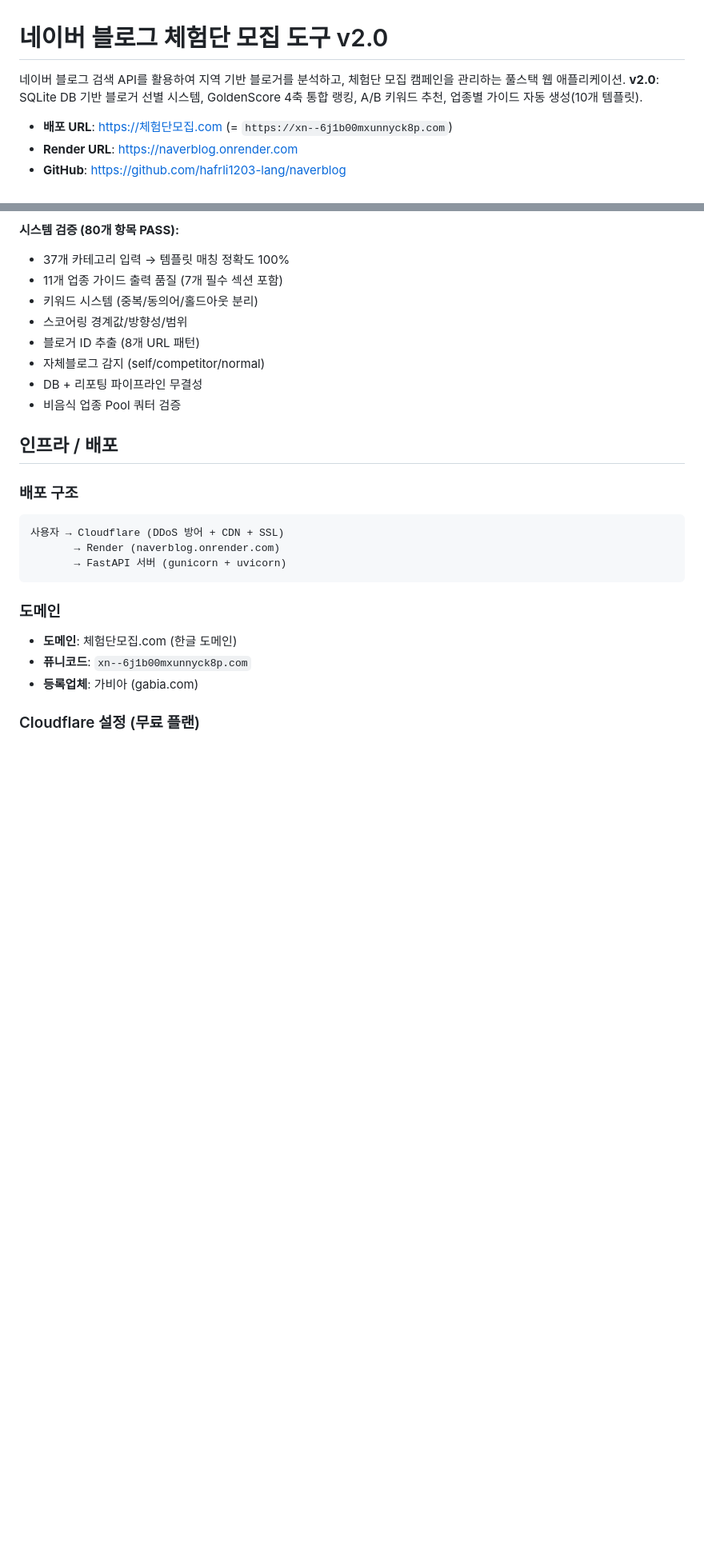
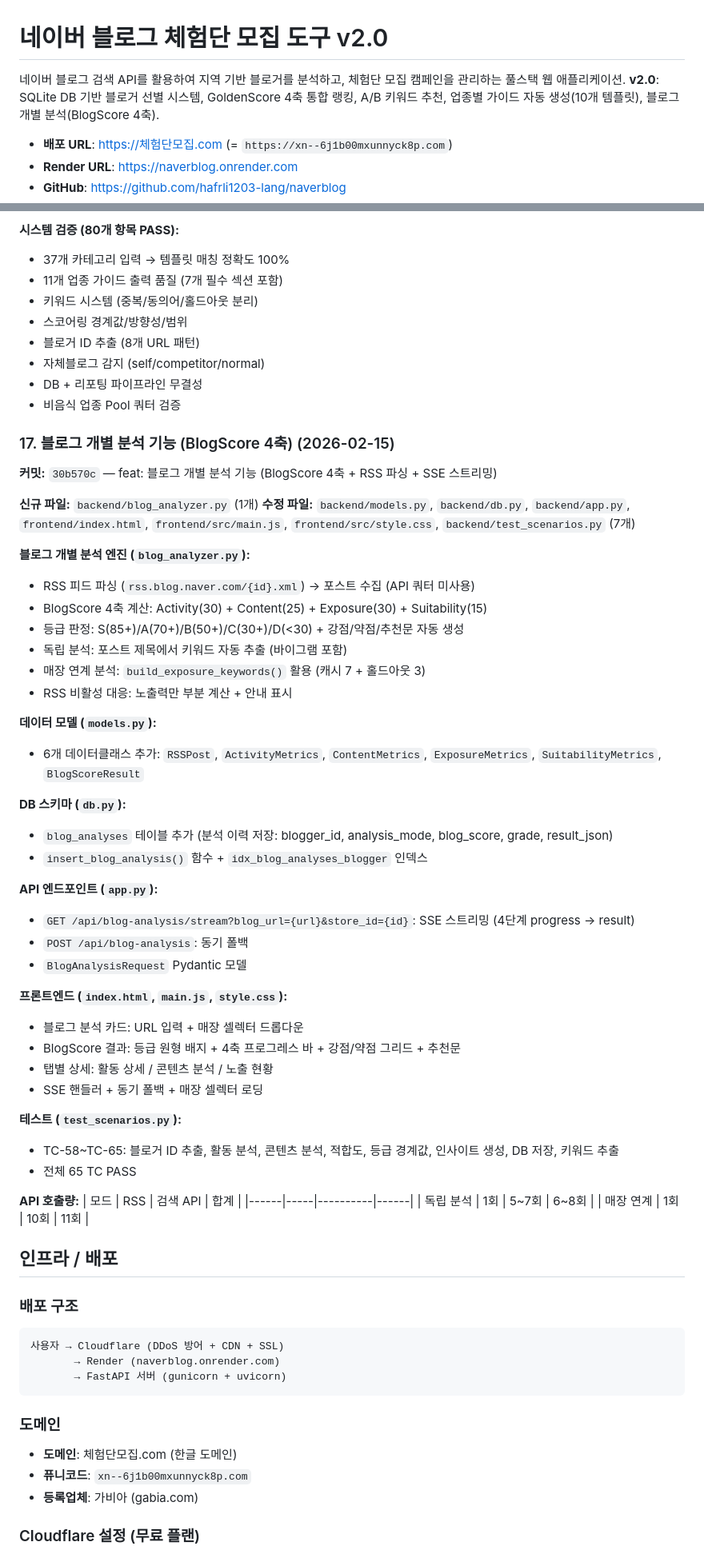
Before and after one commit to hafrli1203-lang/naverblog, a Markdown page: CLAUDE.md, 2 parts joined by grey strips. Shown at 80% size. Drawn GitHub-style; blank space fills up the shorter version.

Commit message:
docs: CLAUDE.md에 블로그 개별 분석(BlogScore 4축) 기능 내용 반영
Co-Authored-By: Claude Opus 4.6 <noreply@anthropic.com>

```diff
--- a/CLAUDE.md
+++ b/CLAUDE.md
@@ -1,7 +1,7 @@
 # 네이버 블로그 체험단 모집 도구 v2.0
 
 네이버 블로그 검색 API를 활용하여 지역 기반 블로거를 분석하고, 체험단 모집 캠페인을 관리하는 풀스택 웹 애플리케이션.
-**v2.0**: SQLite DB 기반 블로거 선별 시스템, GoldenScore 4축 통합 랭킹, A/B 키워드 추천, 업종별 가이드 자동 생성(10개 템플릿).
+**v2.0**: SQLite DB 기반 블로거 선별 시스템, GoldenScore 4축 통합 랭킹, A/B 키워드 추천, 업종별 가이드 자동 생성(10개 템플릿), 블로그 개별 분석(BlogScore 4축).
 
 - **배포 URL**: https://체험단모집.com (= `https://xn--6j1b00mxunnyck8p.com`)
 - **Render URL**: https://naverblog.onrender.com
@@ -587,6 +635,49 @@ Performance Score = (strength_sum / 35) * 70 + (exposed_keywords / 10) * 30
 - DB + 리포팅 파이프라인 무결성
 - 비음식 업종 Pool 쿼터 검증
 
+### 17. 블로그 개별 분석 기능 (BlogScore 4축) (2026-02-15)
+
+**커밋:** `30b570c` — feat: 블로그 개별 분석 기능 (BlogScore 4축 + RSS 파싱 + SSE 스트리밍)
+
+**신규 파일:** `backend/blog_analyzer.py` (1개)
+**수정 파일:** `backend/models.py`, `backend/db.py`, `backend/app.py`, `frontend/index.html`, `frontend/src/main.js`, `frontend/src/style.css`, `backend/test_scenarios.py` (7개)
+
+**블로그 개별 분석 엔진 (`blog_analyzer.py`):**
+- RSS 피드 파싱 (`rss.blog.naver.com/{id}.xml`) → 포스트 수집 (API 쿼터 미사용)
+- BlogScore 4축 계산: Activity(30) + Content(25) + Exposure(30) + Suitability(15)
+- 등급 판정: S(85+)/A(70+)/B(50+)/C(30+)/D(<30) + 강점/약점/추천문 자동 생성
+- 독립 분석: 포스트 제목에서 키워드 자동 추출 (바이그램 포함)
+- 매장 연계 분석: `build_exposure_keywords()` 활용 (캐시 7 + 홀드아웃 3)
+- RSS 비활성 대응: 노출력만 부분 계산 + 안내 표시
+
+**데이터 모델 (`models.py`):**
+- 6개 데이터클래스 추가: `RSSPost`, `ActivityMetrics`, `ContentMetrics`, `ExposureMetrics`, `SuitabilityMetrics`, `BlogScoreResult`
+
+**DB 스키마 (`db.py`):**
+- `blog_analyses` 테이블 추가 (분석 이력 저장: blogger_id, analysis_mode, blog_score, grade, result_json)
+- `insert_blog_analysis()` 함수 + `idx_blog_analyses_blogger` 인덱스
+
+**API 엔드포인트 (`app.py`):**
+- `GET /api/blog-analysis/stream?blog_url={url}&store_id={id}`: SSE 스트리밍 (4단계 progress → result)
+- `POST /api/blog-analysis`: 동기 폴백
+- `BlogAnalysisRequest` Pydantic 모델
+
+**프론트엔드 (`index.html`, `main.js`, `style.css`):**
+- 블로그 분석 카드: URL 입력 + 매장 셀렉터 드롭다운
+- BlogScore 결과: 등급 원형 배지 + 4축 프로그레스 바 + 강점/약점 그리드 + 추천문
+- 탭별 상세: 활동 상세 / 콘텐츠 분석 / 노출 현황
+- SSE 핸들러 + 동기 폴백 + 매장 셀렉터 로딩
+
+**테스트 (`test_scenarios.py`):**
+- TC-58~TC-65: 블로거 ID 추출, 활동 분석, 콘텐츠 분석, 적합도, 등급 경계값, 인사이트 생성, DB 저장, 키워드 추출
+- 전체 65 TC PASS
+
+**API 호출량:**
+| 모드 | RSS | 검색 API | 합계 |
+|------|-----|----------|------|
+| 독립 분석 | 1회 | 5~7회 | 6~8회 |
+| 매장 연계 | 1회 | 10회 | 11회 |
+
 ## 인프라 / 배포
 
 ### 배포 구조
```
Also changed, not shown: other parts of CLAUDE.md (+57 -9 lines).
